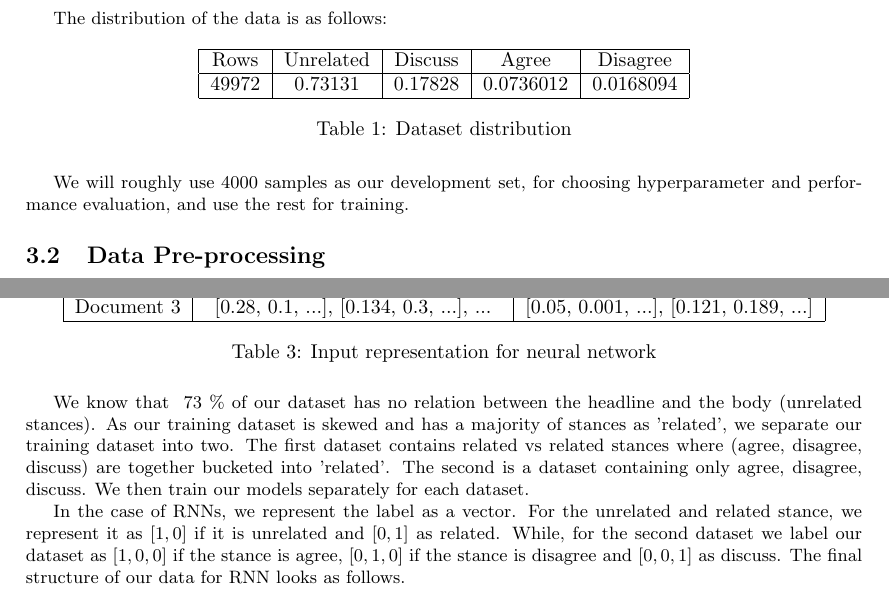
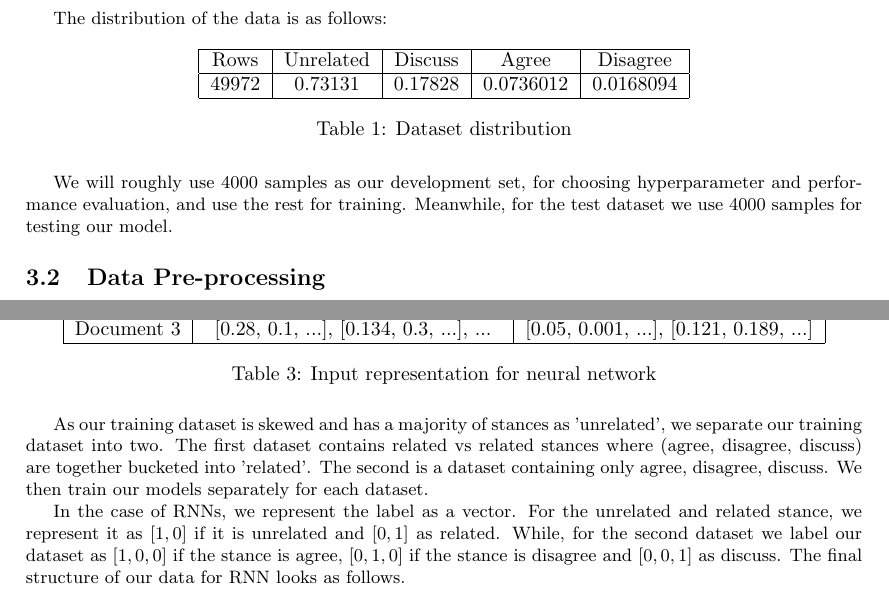
Before and after one commit to Jorin26/FakeNewsChallenge-1, a LaTeX document (report/DS5220_ProjectReport_Kurhade_Trihatmaja.tex): two parts of page 3 of 6, joined at a grey line, cut so that both start at the same text. Compiled offline with pdfLaTeX.

Commit message:
I sweat small things

```diff
--- a/report/DS5220_ProjectReport_Kurhade_Trihatmaja.tex
+++ b/report/DS5220_ProjectReport_Kurhade_Trihatmaja.tex
@@ -142,7 +142,7 @@ The distribution of the data is as follows:
 \end{table}
 
 We will roughly use 4000 samples as our development set, for choosing
-hyperparameter and performance evaluation, and use the rest for training.
+hyperparameter and performance evaluation, and use the rest for training. Meanwhile, for the test dataset we use 4000 samples for testing our model.
 
 \subsection{Data Pre-processing}
 
@@ -202,7 +202,7 @@ it to our model. The representation of the matrix can be seen as follows-
   \caption{Input representation for neural network}
 \end{table}
 
-We know that ~73 \% of our dataset has no relation between the headline and the body (unrelated stances). As our training dataset is skewed and has a majority of stances as 'related', we separate our training dataset into two. The first dataset contains related vs related stances where (agree, disagree, discuss) are together bucketed into 'related'. The second is a dataset containing only agree, disagree, discuss. We then train our models separately for each dataset.
+As our training dataset is skewed and has a majority of stances as 'unrelated', we separate our training dataset into two. The first dataset contains related vs related stances where (agree, disagree, discuss) are together bucketed into 'related'. The second is a dataset containing only agree, disagree, discuss. We then train our models separately for each dataset.
 
 In the case of RNNs, we represent the label as a vector. For the unrelated and related stance, we represent it as $[1, 0]$ if it is unrelated and $[0, 1]$ as related.
 While, for the second dataset we label our dataset as $[1, 0, 0]$ if the stance is agree, $[0, 1, 0]$ if the stance is disagree and $[0, 0, 1]$ as discuss. The final structure of our data for RNN looks as follows.
```
Also changed, not shown: report/DS5220_ProjectReport_Kurhade_Trihatmaja.tex (4 more changed lines).
